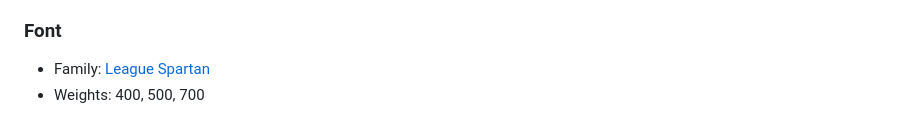
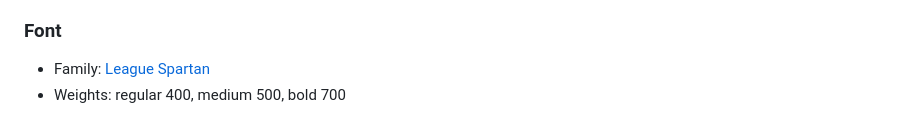
Before and after one commit to AyomideKayode/Social-proof-section-challenge, a Markdown page: style-guide.md, the part around the change. Rendered like a GitHub page.

```diff
--- a/style-guide.md
+++ b/style-guide.md
@@ -29,4 +29,4 @@ White: hsl(0, 0%, 100%)
 ### Font
 
 - Family: [League Spartan](https://fonts.google.com/specimen/League+Spartan)
-- Weights: 400, 500, 700
+- Weights: regular 400, medium 500, bold 700
```
Also changed, not shown: README.md (+29 -59 lines), images/desktop-view.png (added), images/mobile-view.png (added), 2 other files.
